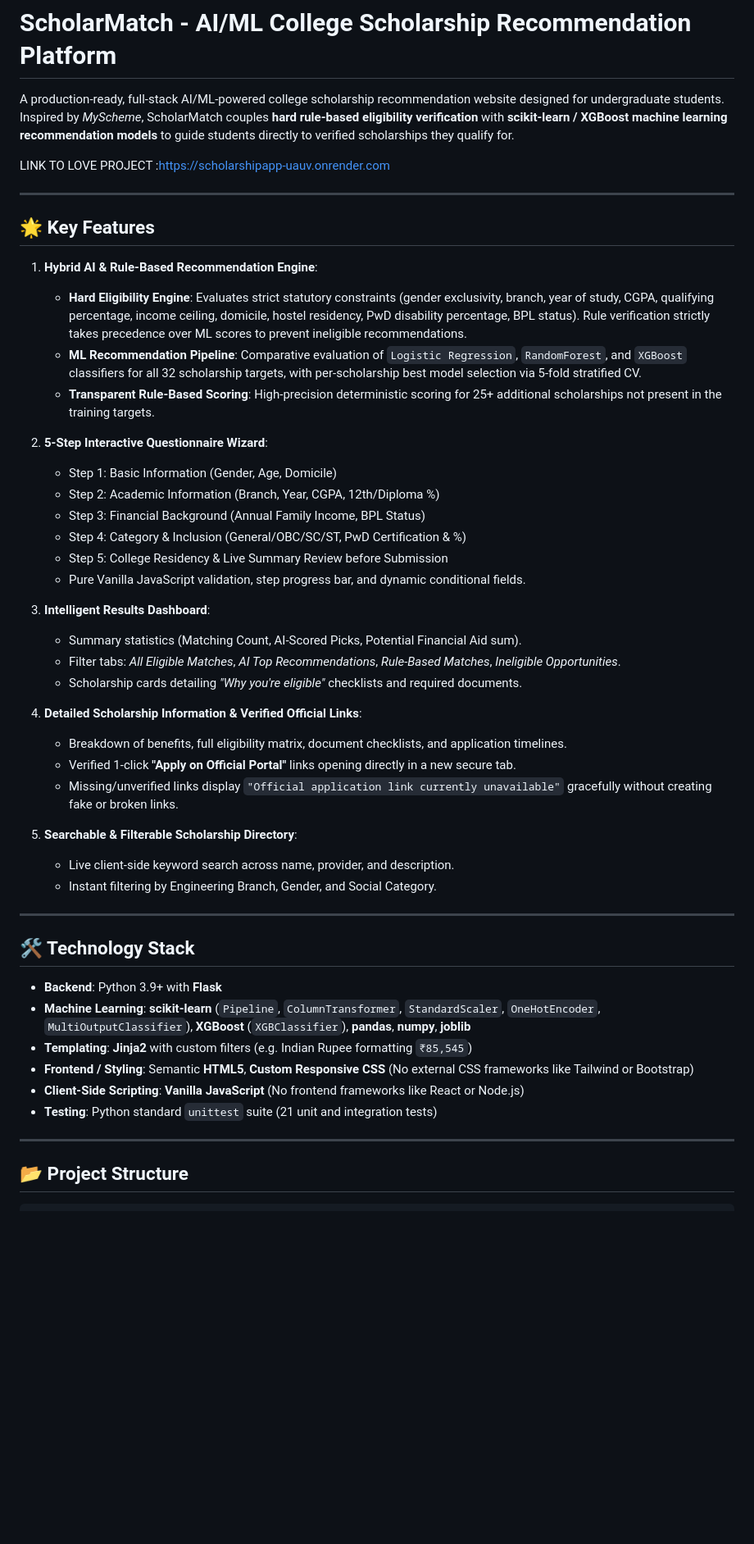
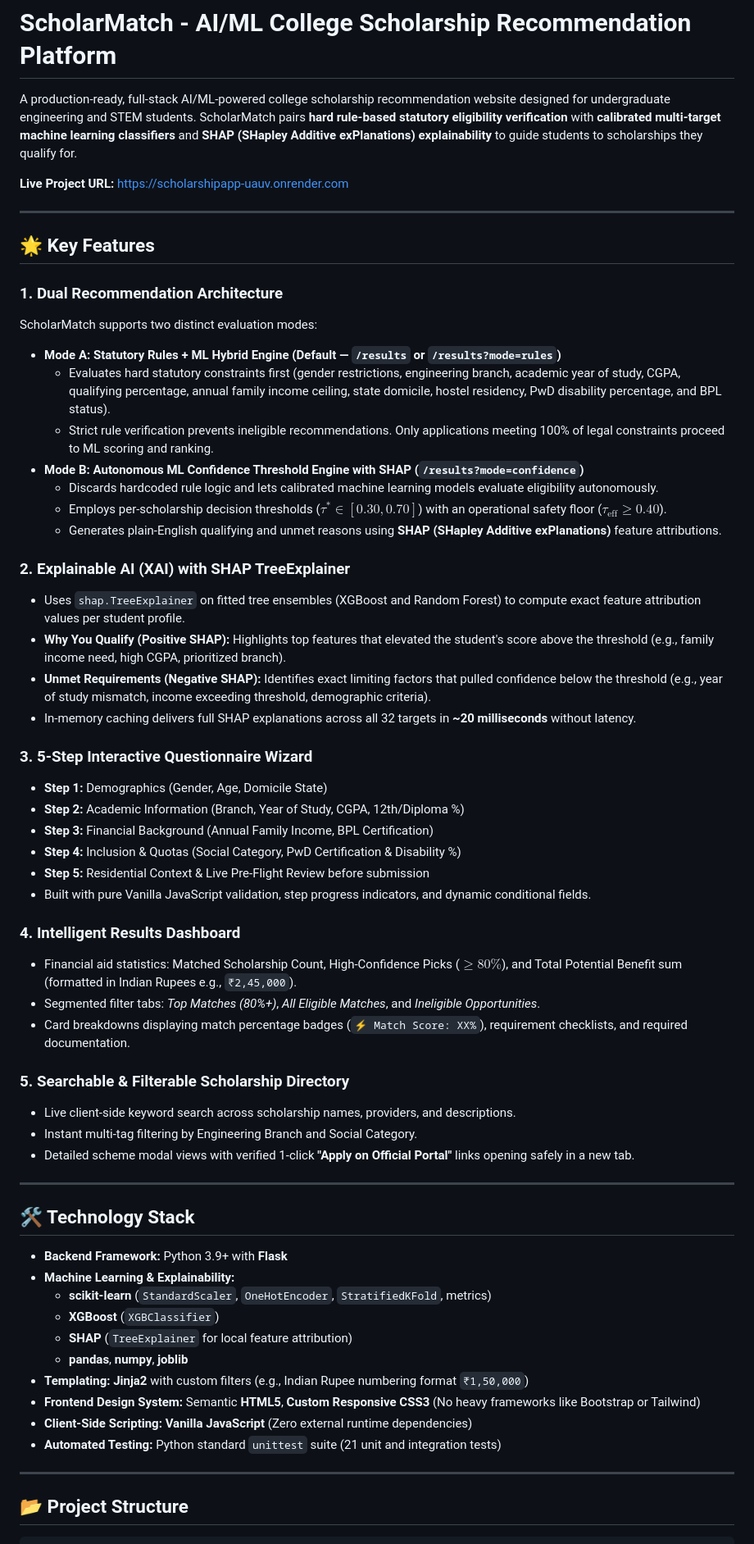
Before and after one commit to anuj6707/scholarshipapp, a Markdown page: README.md, the part around one of its changes. Shown at 82% size. GitHub-like rendering; blank space fills up the shorter version.

```diff
--- a/README.md
+++ b/README.md
@@ -1,50 +1,62 @@
 # ScholarMatch - AI/ML College Scholarship Recommendation Platform
 
-A production-ready, full-stack AI/ML-powered college scholarship recommendation website designed for undergraduate students. Inspired by *MyScheme*, ScholarMatch couples **hard rule-based eligibility verification** with **scikit-learn / XGBoost machine learning recommendation models** to guide students directly to verified scholarships they qualify for.
+A production-ready, full-stack AI/ML-powered college scholarship recommendation website designed for undergraduate engineering and STEM students. ScholarMatch pairs **hard rule-based statutory eligibility verification** with **calibrated multi-target machine learning classifiers** and **SHAP (SHapley Additive exPlanations) explainability** to guide students to scholarships they qualify for.
 
-LINK TO LOVE PROJECT :https://scholarshipapp-uauv.onrender.com
+**Live Project URL:** [https://scholarshipapp-uauv.onrender.com](https://scholarshipapp-uauv.onrender.com)
 
 ---
 
 ## 🌟 Key Features
 
-1. **Hybrid AI & Rule-Based Recommendation Engine**:
-   - **Hard Eligibility Engine**: Evaluates strict statutory constraints (gender exclusivity, branch, year of study, CGPA, qualifying percentage, income ceiling, domicile, hostel residency, PwD disability percentage, BPL status). Rule verification strictly takes precedence over ML scores to prevent ineligible recommendations.
-   - **ML Recommendation Pipeline**: Comparative evaluation of `Logistic Regression`, `RandomForest`, and `XGBoost` classifiers for all 32 scholarship targets, with per-scholarship best model selection via 5-fold stratified CV.
-   - **Transparent Rule-Based Scoring**: High-precision deterministic scoring for 25+ additional scholarships not present in the training targets.
+### 1. Dual Recommendation Architecture
+ScholarMatch supports two distinct evaluation modes:
 
-2. **5-Step Interactive Questionnaire Wizard**:
-   - Step 1: Basic Information (Gender, Age, Domicile)
-   - Step 2: Academic Information (Branch, Year, CGPA, 12th/Diploma %)
-   - Step 3: Financial Background (Annual Family Income, BPL Status)
-   - Step 4: Category & Inclusion (General/OBC/SC/ST, PwD Certification & %)
-   - Step 5: College Residency & Live Summary Review before Submission
-   - Pure Vanilla JavaScript validation, step progress bar, and dynamic conditional fields.
+* **Mode A: Statutory Rules + ML Hybrid Engine (Default — `/results` or `/results?mode=rules`)**
+  * Evaluates hard statutory constraints first (gender restrictions, engineering branch, academic year of study, CGPA, qualifying percentage, annual family income ceiling, state domicile, hostel residency, PwD disability percentage, and BPL status).
+  * Strict rule verification prevents ineligible recommendations. Only applications meeting 100% of legal constraints proceed to ML scoring and ranking.
+* **Mode B: Autonomous ML Confidence Threshold Engine with SHAP (`/results?mode=confidence`)**
+  * Discards hardcoded rule logic and lets calibrated machine learning models evaluate eligibility autonomously.
+  * Employs per-scholarship decision thresholds ($\tau^* \in [0.30, 0.70]$) with an operational safety floor ($\tau_{\text{eff}} \ge 0.40$).
+  * Generates plain-English qualifying and unmet reasons using **SHAP (SHapley Additive exPlanations)** feature attributions.
 
-3. **Intelligent Results Dashboard**:
-   - Summary statistics (Matching Count, AI-Scored Picks, Potential Financial Aid sum).
-   - Filter tabs: *All Eligible Matches*, *AI Top Recommendations*, *Rule-Based Matches*, *Ineligible Opportunities*.
-   - Scholarship cards detailing *"Why you're eligible"* checklists and required documents.
+### 2. Explainable AI (XAI) with SHAP TreeExplainer
+* Uses `shap.TreeExplainer` on fitted tree ensembles (XGBoost and Random Forest) to compute exact feature attribution values per student profile.
+* **Why You Qualify (Positive SHAP):** Highlights top features that elevated the student's score above the threshold (e.g., family income need, high CGPA, prioritized branch).
+* **Unmet Requirements (Negative SHAP):** Identifies exact limiting factors that pulled confidence below the threshold (e.g., year of study mismatch, income exceeding threshold, demographic criteria).
+* In-memory caching delivers full SHAP explanations across all 32 targets in **~20 milliseconds** without latency.
 
-4. **Detailed Scholarship Information & Verified Official Links**:
-   - Breakdown of benefits, full eligibility matrix, document checklists, and application timelines.
-   - Verified 1-click **"Apply on Official Portal"** links opening directly in a new secure tab.
-   - Missing/unverified links display `"Official application link currently unavailable"` gracefully without creating fake or broken links.
+### 3. 5-Step Interactive Questionnaire Wizard
+* **Step 1:** Demographics (Gender, Age, Domicile State)
+* **Step 2:** Academic Information (Branch, Year of Study, CGPA, 12th/Diploma %)
+* **Step 3:** Financial Background (Annual Family Income, BPL Certification)
+* **Step 4:** Inclusion & Quotas (Social Category, PwD Certification & Disability %)
+* **Step 5:** Residential Context & Live Pre-Flight Review before submission
+* Built with pure Vanilla JavaScript validation, step progress indicators, and dynamic conditional fields.
 
-5. **Searchable & Filterable Scholarship Directory**:
-   - Live client-side keyword search across name, provider, and description.
-   - Instant filtering by Engineering Branch, Gender, and Social Category.
+### 4. Intelligent Results Dashboard
+* Financial aid statistics: Matched Scholarship Count, High-Confidence Picks ($\ge 80\%$), and Total Potential Benefit sum (formatted in Indian Rupees e.g., `₹2,45,000`).
+* Segmented filter tabs: *Top Matches (80%+)*, *All Eligible Matches*, and *Ineligible Opportunities*.
+* Card breakdowns displaying match percentage badges (`⚡ Match Score: XX%`), requirement checklists, and required documentation.
+
+### 5. Searchable & Filterable Scholarship Directory
+* Live client-side keyword search across scholarship names, providers, and descriptions.
+* Instant multi-tag filtering by Engineering Branch and Social Category.
+* Detailed scheme modal views with verified 1-click **"Apply on Official Portal"** links opening safely in a new tab.
 
 ---
 
 ## 🛠️ Technology Stack
 
-- **Backend**: Python 3.9+ with **Flask**
-- **Machine Learning**: **scikit-learn** (`Pipeline`, `ColumnTransformer`, `StandardScaler`, `OneHotEncoder`, `MultiOutputClassifier`), **XGBoost** (`XGBClassifier`), **pandas**, **numpy**, **joblib**
-- **Templating**: **Jinja2** with custom filters (e.g. Indian Rupee formatting `₹85,545`)
-- **Frontend / Styling**: Semantic **HTML5**, **Custom Responsive CSS** (No external CSS frameworks like Tailwind or Bootstrap)
-- **Client-Side Scripting**: **Vanilla JavaScript** (No frontend frameworks like React or Node.js)
-- **Testing**: Python standard `unittest` suite (21 unit and integration tests)
+* **Backend Framework:** Python 3.9+ with **Flask**
+* **Machine Learning & Explainability:**
+  * **scikit-learn** (`StandardScaler`, `OneHotEncoder`, `StratifiedKFold`, metrics)
+  * **XGBoost** (`XGBClassifier`)
+  * **SHAP** (`TreeExplainer` for local feature attribution)
+  * **pandas**, **numpy**, **joblib**
+* **Templating:** **Jinja2** with custom filters (e.g., Indian Rupee numbering format `₹1,50,000`)
+* **Frontend Design System:** Semantic **HTML5**, **Custom Responsive CSS3** (No heavy frameworks like Bootstrap or Tailwind)
+* **Client-Side Scripting:** **Vanilla JavaScript** (Zero external runtime dependencies)
+* **Automated Testing:** Python standard `unittest` suite (21 unit and integration tests)
 
 ---
 
```
Also changed, not shown: other parts of README.md (+82 -77 lines).
